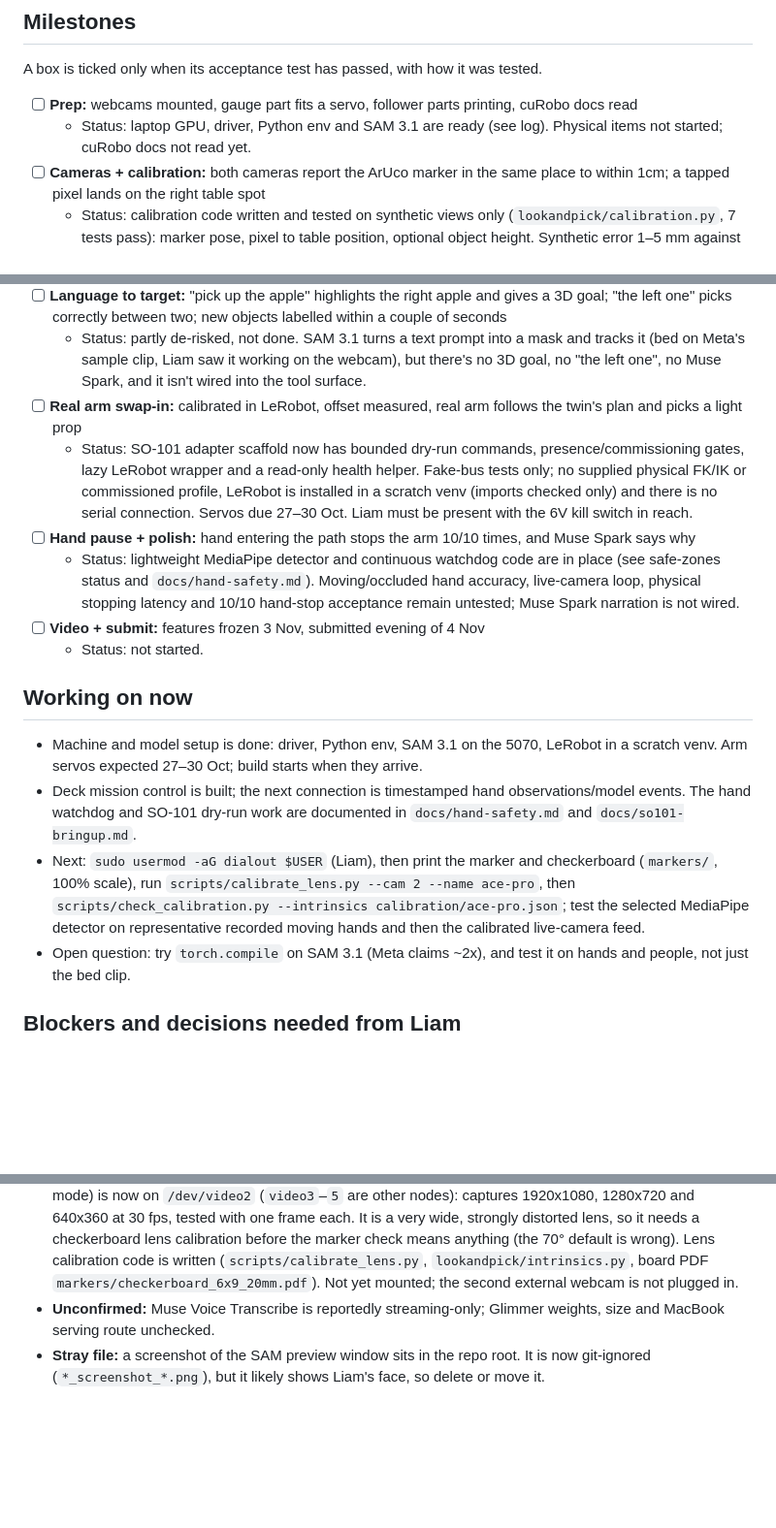
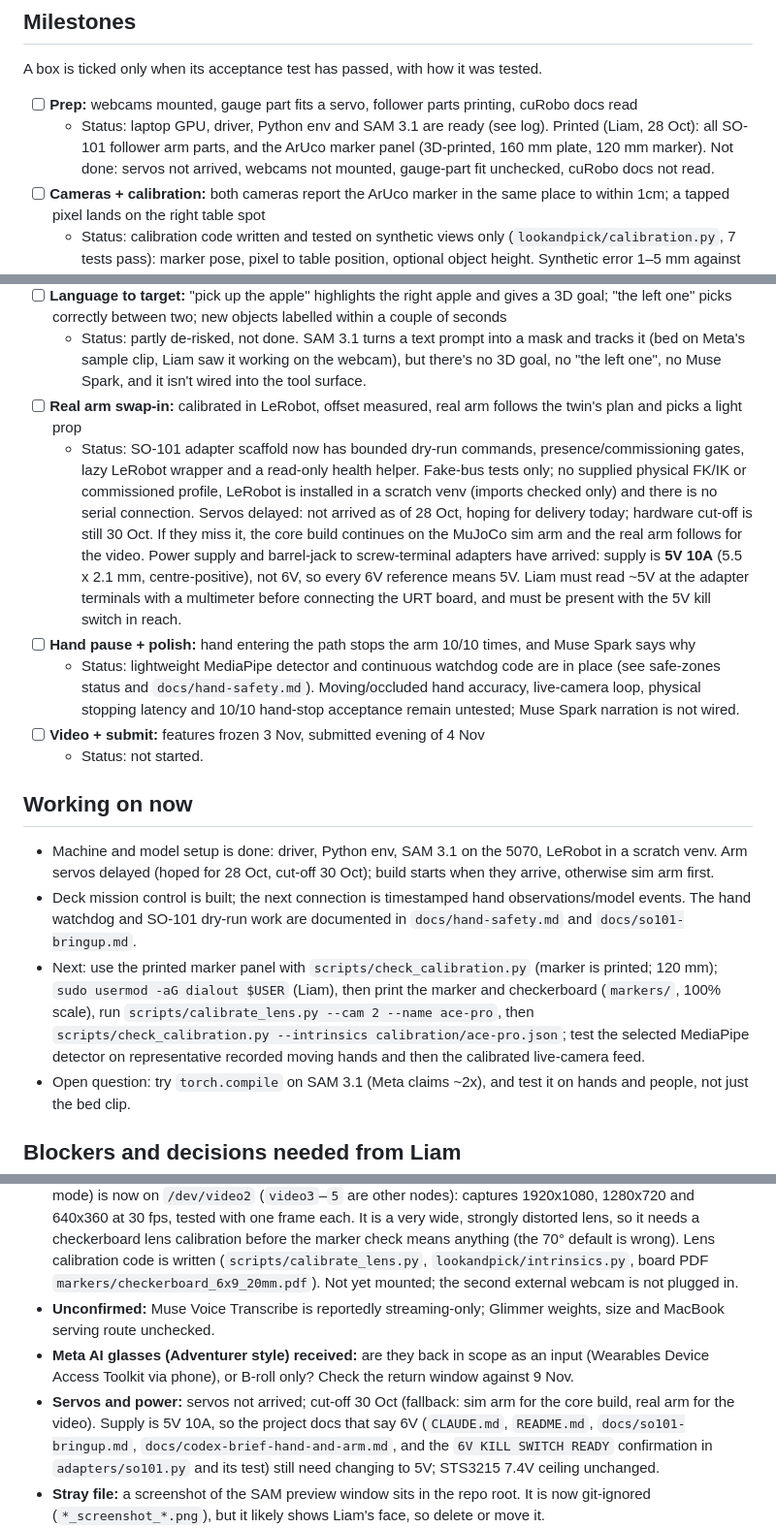
Before and after one commit to Liamostudio/Pathfinder, a Markdown page: PROGRESS.md, 3 parts joined by grey strips. Shown at 97% size. GitHub-like rendering; blank space fills up the shorter version.

Commit message:
PROGRESS.md: hardware update (servos delayed, parts printed, 5V supply, glasses)
Co-Authored-By: Claude Sonnet 5.5 <noreply@anthropic.com>

```diff
--- a/PROGRESS.md
+++ b/PROGRESS.md
@@ -9,7 +9,7 @@ Hackathon window: 26 Oct – 4 Nov 2026 (submit by 9pm ET Wed 4 Nov = 2am UK Thu
 A box is ticked only when its acceptance test has passed, with how it was tested.
 
 - [ ] **Prep:** webcams mounted, gauge part fits a servo, follower parts printing, cuRobo docs read
-  - Status: laptop GPU, driver, Python env and SAM 3.1 are ready (see log). Physical items not started; cuRobo docs not read yet.
+  - Status: laptop GPU, driver, Python env and SAM 3.1 are ready (see log). Printed (Liam, 28 Oct): all SO-101 follower arm parts, and the ArUco marker panel (3D-printed, 160 mm plate, 120 mm marker). Not done: servos not arrived, webcams not mounted, gauge-part fit unchecked, cuRobo docs not read.
 - [ ] **Cameras + calibration:** both cameras report the ArUco marker in the same place to within 1cm; a tapped pixel lands on the right table spot
   - Status: calibration code written and tested on synthetic views only (`lookandpick/calibration.py`, 7 tests pass): marker pose, pixel to table position, optional object height. Synthetic error 1–5 mm against the 1 cm target; two cameras 90° apart agree within 3 mm. **Not tested on real cameras or a printed marker**, no multi-camera fusion, no hand-tap UI. MuJoCo sim renders (`simulation/`) with the real marker texture are recovered within 1 cm at 1280x720, a stricter check than the synthetic ones. Recording/replay now tested with synthetic MP4s by Codex; camera failures and recording cleanup covered. Physical webcam adapter/record CLI still untested. Two cameras present (built-in plus Insta360 Ace Pro). Print-ready marker (`scripts/make_marker.py` -> `markers/aruco_id0_120mm.pdf`, A4 vector, rasterised back and measured at 119.7 mm of 120) and a real-camera check (`scripts/check_calibration.py`: pose, 10 cm grid, click-to-read table cm) written; the check recovers the camera position exactly on a synthetic render but has **not been run on a real camera or a printed marker**. Lens calibration (`scripts/calibrate_lens.py`) is written and tested on synthetic corner views only; until it has been run on a real board, intrinsics are a guessed field of view.
 - [ ] **Safe zones, sim arm:** cuRobo runs on the Legion; a hand crossing the sim arm's path pauses it within a frame; sim arm plans around a mug; visualiser shows both
@@ -17,7 +17,7 @@ A box is ticked only when its acceptance test has passed, with how it was tested
 - [ ] **Language to target:** "pick up the apple" highlights the right apple and gives a 3D goal; "the left one" picks correctly between two; new objects labelled within a couple of seconds
   - Status: partly de-risked, not done. SAM 3.1 turns a text prompt into a mask and tracks it (bed on Meta's sample clip, Liam saw it working on the webcam), but there's no 3D goal, no "the left one", no Muse Spark, and it isn't wired into the tool surface.
 - [ ] **Real arm swap-in:** calibrated in LeRobot, offset measured, real arm follows the twin's plan and picks a light prop
-  - Status: SO-101 adapter scaffold now has bounded dry-run commands, presence/commissioning gates, lazy LeRobot wrapper and a read-only health helper. Fake-bus tests only; no supplied physical FK/IK or commissioned profile, LeRobot is installed in a scratch venv (imports checked only) and there is no serial connection. Servos due 27–30 Oct. Liam must be present with the 6V kill switch in reach.
+  - Status: SO-101 adapter scaffold now has bounded dry-run commands, presence/commissioning gates, lazy LeRobot wrapper and a read-only health helper. Fake-bus tests only; no supplied physical FK/IK or commissioned profile, LeRobot is installed in a scratch venv (imports checked only) and there is no serial connection. Servos delayed: not arrived as of 28 Oct, hoping for delivery today; hardware cut-off is still 30 Oct. If they miss it, the core build continues on the MuJoCo sim arm and the real arm follows for the video. Power supply and barrel-jack to screw-terminal adapters have arrived: supply is **5V 10A** (5.5 x 2.1 mm, centre-positive), not 6V, so every 6V reference means 5V. Liam must read ~5V at the adapter terminals with a multimeter before connecting the URT board, and must be present with the 5V kill switch in reach.
 - [ ] **Hand pause + polish:** hand entering the path stops the arm 10/10 times, and Muse Spark says why
   - Status: lightweight MediaPipe detector and continuous watchdog code are in place (see safe-zones status and `docs/hand-safety.md`). Moving/occluded hand accuracy, live-camera loop, physical stopping latency and 10/10 hand-stop acceptance remain untested; Muse Spark narration is not wired.
 - [ ] **Video + submit:** features frozen 3 Nov, submitted evening of 4 Nov
@@ -25,9 +25,9 @@ A box is ticked only when its acceptance test has passed, with how it was tested
 
 ## Working on now
 
-- Machine and model setup is done: driver, Python env, SAM 3.1 on the 5070, LeRobot in a scratch venv. Arm servos expected 27–30 Oct; build starts when they arrive.
+- Machine and model setup is done: driver, Python env, SAM 3.1 on the 5070, LeRobot in a scratch venv. Arm servos delayed (hoped for 28 Oct, cut-off 30 Oct); build starts when they arrive, otherwise sim arm first.
 - Deck mission control is built; the next connection is timestamped hand observations/model events. The hand watchdog and SO-101 dry-run work are documented in `docs/hand-safety.md` and `docs/so101-bringup.md`.
-- Next: `sudo usermod -aG dialout $USER` (Liam), then print the marker and checkerboard (`markers/`, 100% scale), run `scripts/calibrate_lens.py --cam 2 --name ace-pro`, then `scripts/check_calibration.py --intrinsics calibration/ace-pro.json`; test the selected MediaPipe detector on representative recorded moving hands and then the calibrated live-camera feed.
+- Next: use the printed marker panel with `scripts/check_calibration.py` (marker is printed; 120 mm); `sudo usermod -aG dialout $USER` (Liam), then print the marker and checkerboard (`markers/`, 100% scale), run `scripts/calibrate_lens.py --cam 2 --name ace-pro`, then `scripts/check_calibration.py --intrinsics calibration/ace-pro.json`; test the selected MediaPipe detector on representative recorded moving hands and then the calibrated live-camera feed.
 - Open question: try `torch.compile` on SAM 3.1 (Meta claims ~2x), and test it on hands and people, not just the bed clip.
 
 ## Blockers and decisions needed from Liam
@@ -35,6 +35,8 @@ A box is ticked only when its acceptance test has passed, with how it was tested
 - **Credits:** confirm the Meta API credit amount on the event details page (transcript was garbled: ~$150 stated).
 - **Cameras:** built-in camera is `/dev/video0` (`video1` is metadata). An Insta360 Ace Pro (USB webcam mode) is now on `/dev/video2` (`video3`–`5` are other nodes): captures 1920x1080, 1280x720 and 640x360 at 30 fps, tested with one frame each. It is a very wide, strongly distorted lens, so it needs a checkerboard lens calibration before the marker check means anything (the 70° default is wrong). Lens calibration code is written (`scripts/calibrate_lens.py`, `lookandpick/intrinsics.py`, board PDF `markers/checkerboard_6x9_20mm.pdf`). Not yet mounted; the second external webcam is not plugged in.
 - **Unconfirmed:** Muse Voice Transcribe is reportedly streaming-only; Glimmer weights, size and MacBook serving route unchecked.
+- **Meta AI glasses (Adventurer style) received:** are they back in scope as an input (Wearables Device Access Toolkit via phone), or B-roll only? Check the return window against 9 Nov.
+- **Servos and power:** servos not arrived; cut-off 30 Oct (fallback: sim arm for the core build, real arm for the video). Supply is 5V 10A, so the project docs that say 6V (`CLAUDE.md`, `README.md`, `docs/so101-bringup.md`, `docs/codex-brief-hand-and-arm.md`, and the `6V KILL SWITCH READY` confirmation in `adapters/so101.py` and its test) still need changing to 5V; STS3215 7.4V ceiling unchanged.
 - **Stray file:** a screenshot of the SAM preview window sits in the repo root. It is now git-ignored (`*_screenshot_*.png`), but it likely shows Liam's face, so delete or move it.
 - **Serial permission:** Liam is not in `dialout`; run `sudo usermod -aG dialout $USER` and log out/in before the URT board will work.
 - **No sudo for me:** needs a password, so system installs must be run by Liam.
```
Also changed, not shown: other parts of PROGRESS.md (+1 -0 lines).
